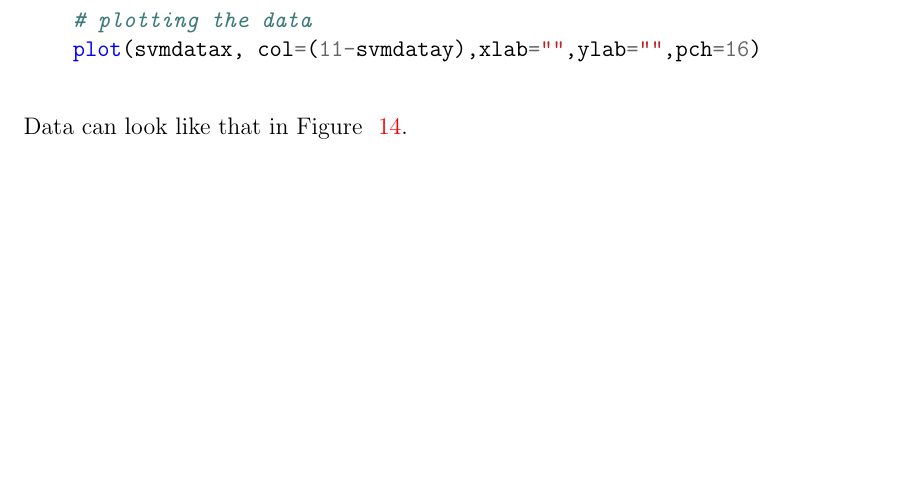
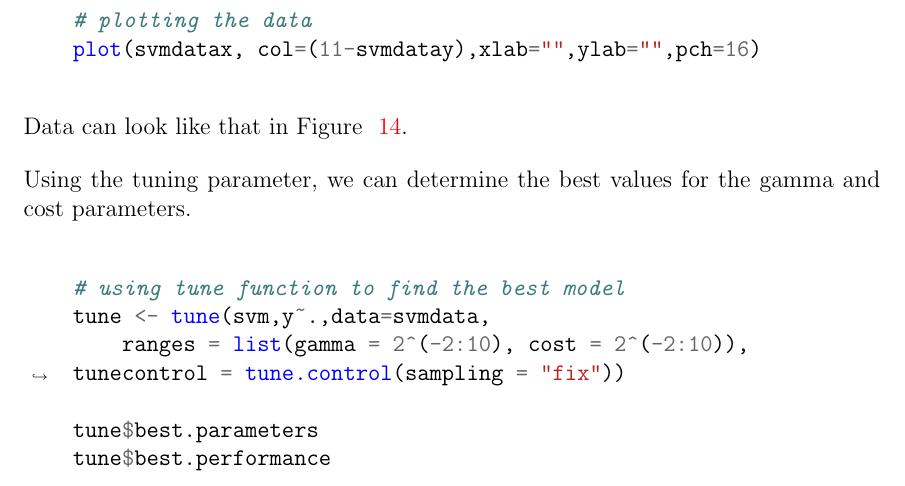
Before and after one commit to jandronowitz/thesis, a LaTeX thesis (thesis.tex): part of page 25 of 28, cut so that both start at the same text, the shorter picture padded with empty space. Compiled offline with pdfLaTeX.

Commit message:
svm tuning function

```diff
--- a/thesis.tex
+++ b/thesis.tex
@@ -585,6 +585,17 @@ Data can look like that in Figure ~\ref{fig_svm_randomly_generated_data}.
     \label{fig_svm_randomly_generated_data}
 \end{figure}
 
+Using the tuning parameter, we can determine the best values for the gamma and cost parameters.
+
+\begin{minted}[breaklines]{R}
+    # using tune function to find the best model
+    tune <- tune(svm,y~.,data=svmdata,
+        ranges = list(gamma = 2^(-2:10), cost = 2^(-2:10)), tunecontrol = tune.control(sampling = "fix"))
+
+    tune$best.parameters
+    tune$best.performance
+\end{minted}
+
 \section{EXAMPLE}
 \begin{itemize}
     \item penguin/iris dataset: well-known example
```
Also changed, not shown: 1 other file.
